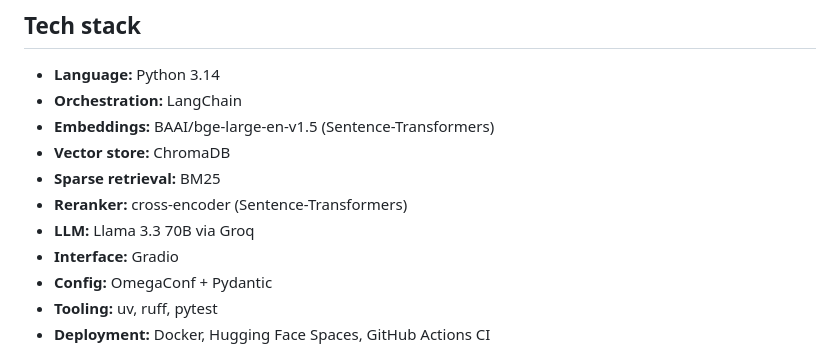
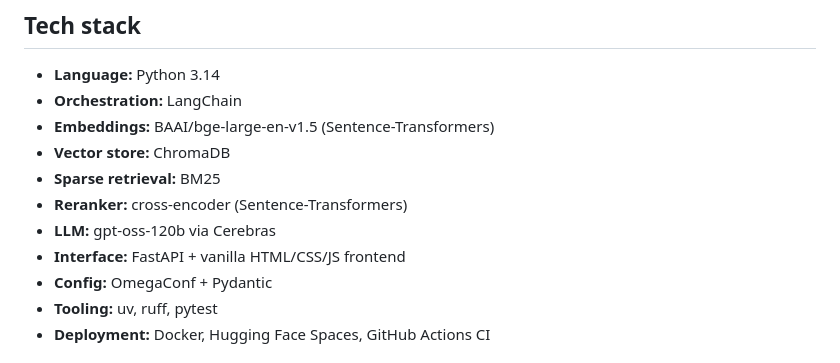
Before and after one commit to Nestallum/tech-news-rag-assistant, a Markdown page: .github/README.md, the part around one of its changes. Drawn GitHub-style.

```diff
--- a/.github/README.md
+++ b/.github/README.md
@@ -67,8 +67,8 @@ ground truth: it reflects a model's assessment and carries some variability._
 - **Vector store:** ChromaDB
 - **Sparse retrieval:** BM25
 - **Reranker:** cross-encoder (Sentence-Transformers)
-- **LLM:** Llama 3.3 70B via Groq
-- **Interface:** Gradio
+- **LLM:** gpt-oss-120b via Cerebras
+- **Interface:** FastAPI + vanilla HTML/CSS/JS frontend
 - **Config:** OmegaConf + Pydantic
 - **Tooling:** uv, ruff, pytest
 - **Deployment:** Docker, Hugging Face Spaces, GitHub Actions CI
```
Also changed, not shown: other parts of .github/README.md (+10 -9 lines), README.md (+11 -10 lines).
